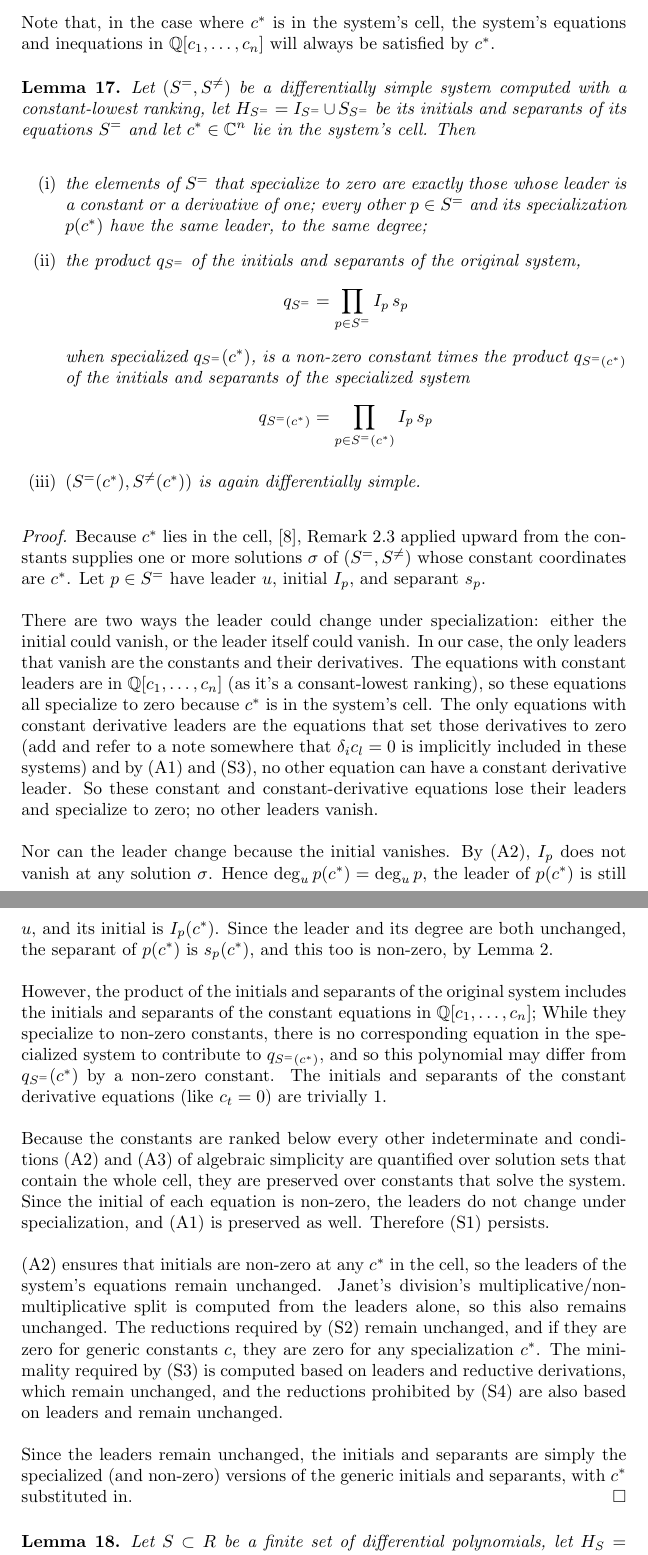
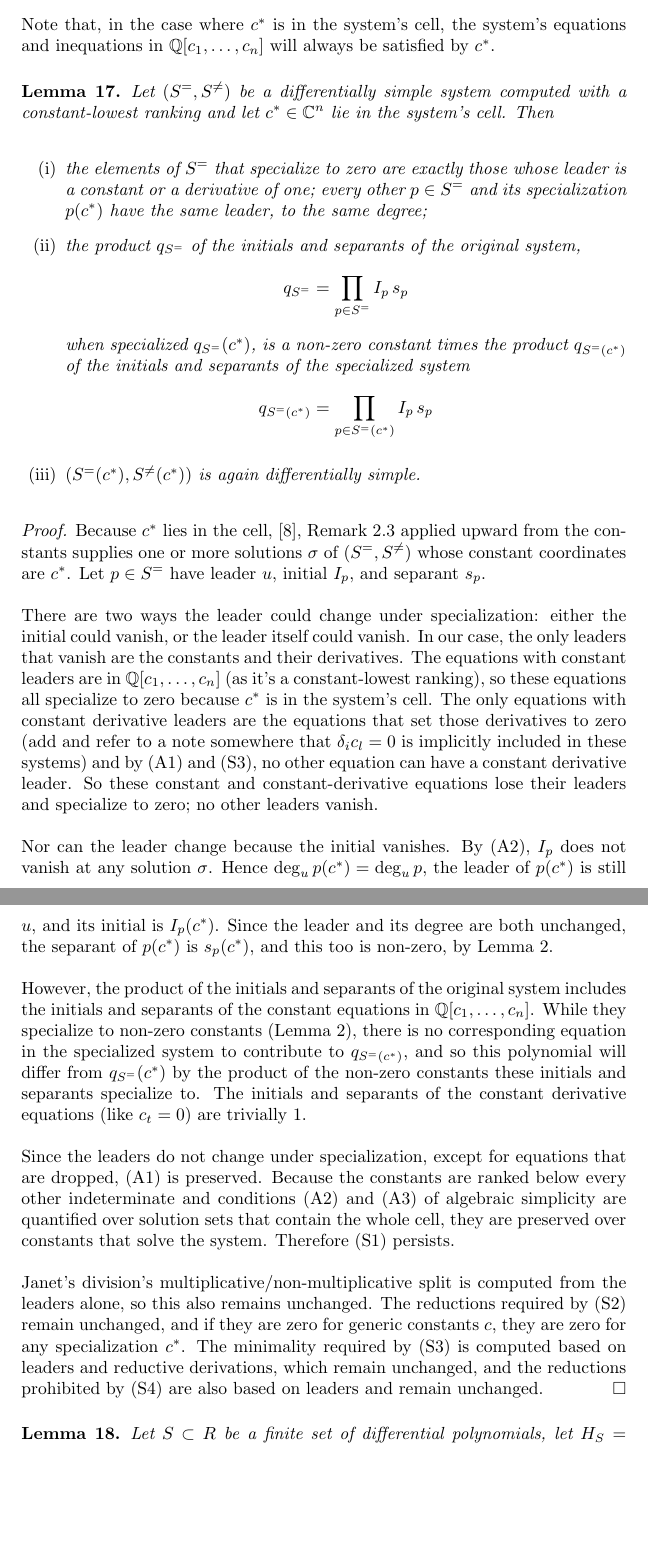
Before and after one commit to BrentBaccala/NewMethod, a LaTeX paper (NewMethod.tex): two parts of pages 31 and 32 of 59, joined at a grey line, cut so that both start at the same text, the shorter picture padded with empty space. Compiled offline with pdfLaTeX.

Commit message:
NewMethod: small edits

```diff
--- a/NewMethod.tex
+++ b/NewMethod.tex
@@ -2066,8 +2066,7 @@ will always be satisfied by $c^*$.
   \begin{lemma}
   \label{lem:specialization}
   Let $(S^=, S^{\ne})$ be a differentially simple system computed with a
-  constant-lowest ranking, let $H_{S^=} = I_{S^=} \cup S_{S^=}$ be its initials and separants of its equations $S^=$
-  and let $c^* \in \mathbb{C}^n$ lie in the system's
+  constant-lowest ranking and let $c^* \in \mathbb{C}^n$ lie in the system's
   cell.  Then
   \begin{enumerate}
   \item[\rm(i)] the elements of $S^=$ that specialize to zero are exactly those
@@ -2094,7 +2093,7 @@ will always be satisfied by $c^*$.
   There are two ways the leader could change under specialization: either the initial could vanish,
   or the leader itself could vanish.  In our case, the only leaders that vanish are the constants
   and their derivatives.
-  The equations with constant leaders are in $\mathbb{Q}[c_1, \ldots, c_n]$ (as it's a consant-lowest ranking),
+  The equations with constant leaders are in $\mathbb{Q}[c_1, \ldots, c_n]$ (as it's a constant-lowest ranking),
   so these equations all specialize to zero because $c^*$ is in the system's cell.
   The only equations with constant derivative leaders are the equations that set those
   derivatives to zero (add and refer to a note somewhere that $\delta_i c_l = 0$ is implicitly included in these systems)
@@ -2110,21 +2109,21 @@ will always be satisfied by $c^*$.
   and this too is non-zero, by Lemma~\ref{lem:initials-and-separants-specialize}.
 
   However, the product of the initials and separants of the original system includes
-  the initials and separants of the constant equations in $\mathbb{Q}[c_1, \ldots, c_n]$;
-  While they specialize to non-zero constants, there is no corresponding equation
+  the initials and separants of the constant equations in $\mathbb{Q}[c_1, \ldots, c_n]$.
+  While they specialize to non-zero constants (Lemma~\ref{lem:initials-and-separants-specialize}),
+  there is no corresponding equation
   in the specialized system to contribute to $q_{S^=(c^*)}$, and so this polynomial
-  may differ from $q_{S^=}(c^*)$ by a non-zero constant.
+  will differ from $q_{S^=}(c^*)$ by the product of the non-zero constants these initials and separants specialize to.
   The initials and separants of the constant derivative equations (like $c_t=0$)
   are trivially 1.
 
+Since the leaders do not change
+under specialization, except for equations that are dropped, \condref{A1} is preserved.
 Because the constants are ranked below every other indeterminate and conditions
 \condref{A2} and \condref{A3} of algebraic simplicity are quantified over solution sets that
 contain the whole cell, they are preserved over constants that solve the system.
-Since the initial of each equation is non-zero, the leaders do not change
-under specialization, and \condref{A1} is preserved as well.  Therefore \condref{S1} persists.
-
-\condref{A2} ensures that initials are non-zero at any $c^*$ in the cell,
-so the leaders of the system's equations remain unchanged.
+Therefore \condref{S1} persists.
+
 Janet's division's multiplicative/non-multiplicative split is computed from
 the leaders alone, so this also remains unchanged.  The reductions
 required by \condref{S2} remain unchanged, and if they are zero for generic
@@ -2133,10 +2132,6 @@ The minimality required by \condref{S3} is computed based on leaders
 and reductive derivations, which remain unchanged,
 and the reductions prohibited by \condref{S4} are also based on
 leaders and remain unchanged.
-
-Since the leaders remain unchanged, the initials and separants are
-simply the specialized (and non-zero) versions of the generic initials and separants,
-with $c^*$ substituted in.
 \hfill $\square$
 
 \medskip
```
Also changed, not shown: NewMethod.tex (14 more changed lines).
